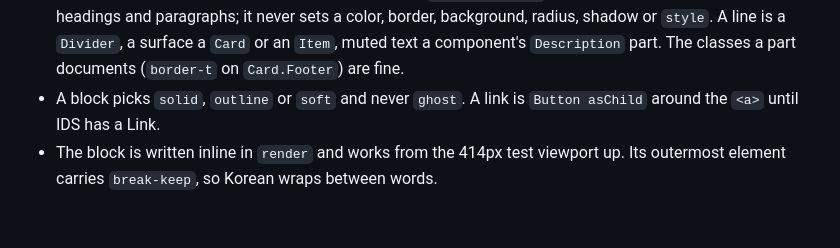
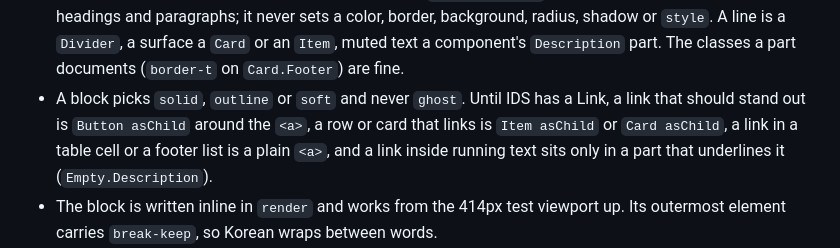
Before and after one commit to gsainfoteam/ids, a Markdown page: RULES.md, the part around the change. Rendered like a GitHub page; blank space fills up the shorter version.

Commit message:
docs(react): describe the four ways blocks draw a link until IDS has one

```diff
--- a/RULES.md
+++ b/RULES.md
@@ -288,8 +288,10 @@ changes it.
   radius, shadow or `style`. A line is a `Divider`, a surface a `Card` or an `Item`, muted text a
   component's `Description` part. The classes a part documents (`border-t` on `Card.Footer`) are
   fine.
-- A block picks `solid`, `outline` or `soft` and never `ghost`. A link is `Button asChild` around
-  the `<a>` until IDS has a Link.
+- A block picks `solid`, `outline` or `soft` and never `ghost`. Until IDS has a Link, a link that
+  should stand out is `Button asChild` around the `<a>`, a row or card that links is `Item asChild`
+  or `Card asChild`, a link in a table cell or a footer list is a plain `<a>`, and a link inside
+  running text sits only in a part that underlines it (`Empty.Description`).
 - The block is written inline in `render` and works from the 414px test viewport up. Its
   outermost element carries `break-keep`, so Korean wraps between words.
 - Data sits in module-level constants with fixed dates and numbers, so the server and the client
```
Also changed, not shown: 1 other file.
